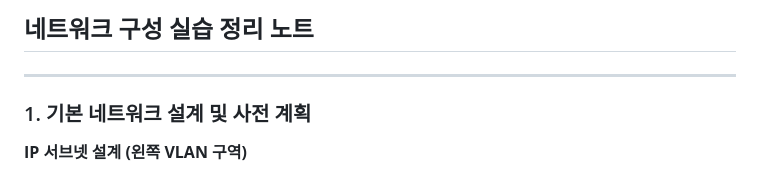
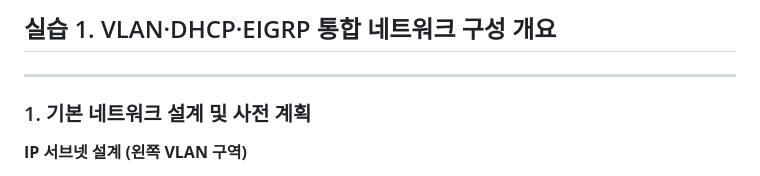
Before and after one commit to HTH-0/Aleph, a Markdown page: 과제/Cisco실습1/ReadMe.md, the part around the change. Drawn GitHub-style.

Commit message:
readme 수정
Updated the ReadMe.md file to include a detailed overview of the network configuration for VLAN, DHCP, and EIGRP integration.

```diff
--- a/과제/Cisco실습1/ReadMe.md
+++ b/과제/Cisco실습1/ReadMe.md
@@ -1,4 +1,4 @@
-## 네트워크 구성 실습 정리 노트
+## 실습 1. VLAN·DHCP·EIGRP 통합 네트워크 구성 개요
 
 ---
 
```
